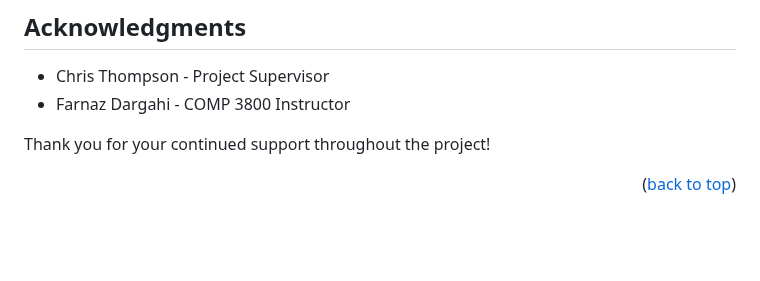
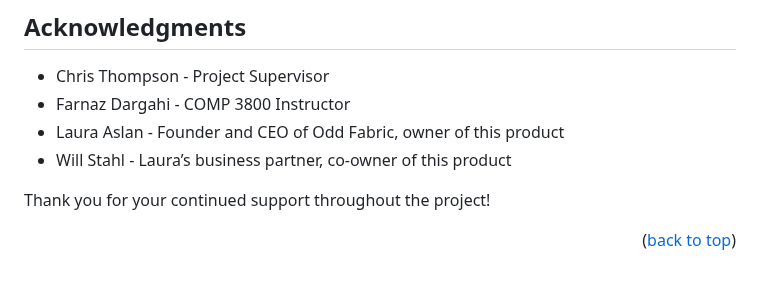
Before and after one commit to ChinaiArman/GarmentRecognitionAPI, a Markdown page: README.md, the part around the change. Rendered like a GitHub page; blank space fills up the shorter version.

Commit message:
Update acknowledgments section of README

```diff
--- a/README.md
+++ b/README.md
@@ -254,6 +254,8 @@ Project Link:
 
 * Chris Thompson - Project Supervisor
 * Farnaz Dargahi - COMP 3800 Instructor
+* Laura Aslan - Founder and CEO of Odd Fabric, owner of this product
+* Will Stahl - Laura’s business partner, co-owner of this product
 
 Thank you for your continued support throughout the project!
 
```
